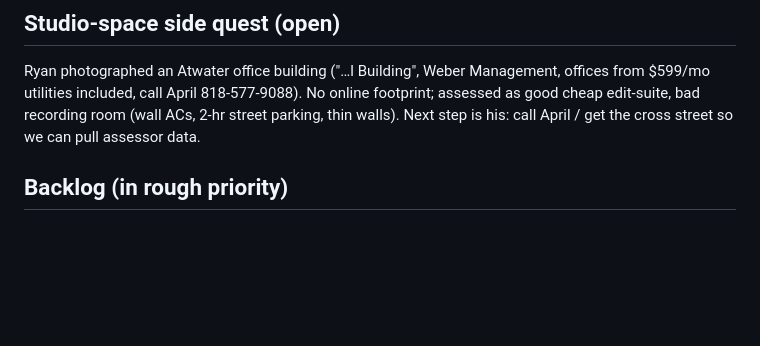
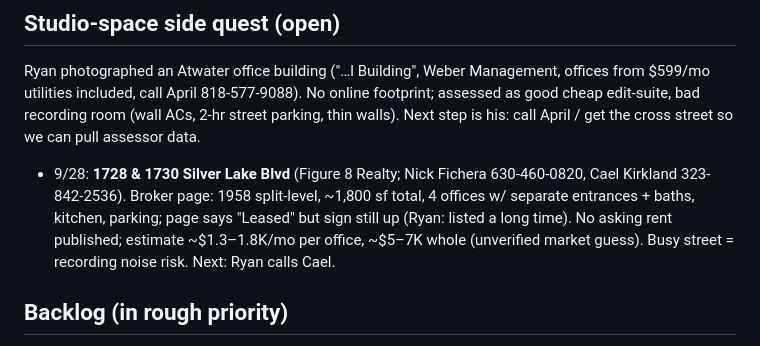
Before and after one commit to strawhutmedia/Houses, a Markdown page: CLAUDE.md, the part around the change. Drawn GitHub-style; blank space fills up the shorter version.

Commit message:
CLAUDE.md: studio lead 1728-1730 Silver Lake Blvd
Co-Authored-By: Claude Opus 5.5 <noreply@anthropic.com>
Claude-Session: https://claude.ai/code/session_01HKscuiBvRqtFHYMNUv5e91

```diff
--- a/CLAUDE.md
+++ b/CLAUDE.md
@@ -145,6 +145,12 @@ Management, offices from $599/mo utilities included, call April
 818-577-9088). No online footprint; assessed as good cheap edit-suite,
 bad recording room (wall ACs, 2-hr street parking, thin walls). Next step is
 his: call April / get the cross street so we can pull assessor data.
+- 9/28: **1728 & 1730 Silver Lake Blvd** (Figure 8 Realty; Nick Fichera
+  630-460-0820, Cael Kirkland 323-842-2536). Broker page: 1958 split-level,
+  ~1,800 sf total, 4 offices w/ separate entrances + baths, kitchen, parking;
+  page says "Leased" but sign still up (Ryan: listed a long time). No asking
+  rent published; estimate ~$1.3–1.8K/mo per office, ~$5–7K whole (unverified
+  market guess). Busy street = recording noise risk. Next: Ryan calls Cael.
 
 ## Backlog (in rough priority)
 
```
